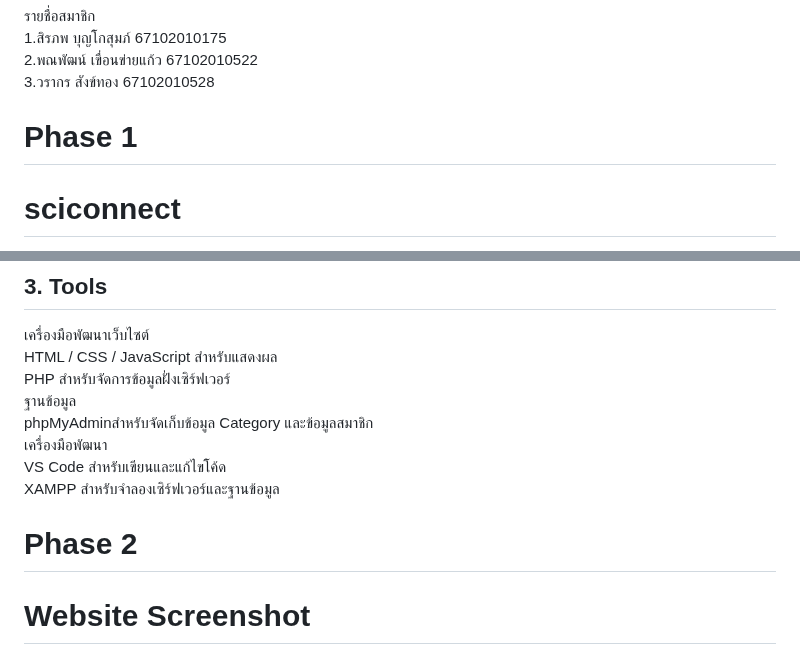
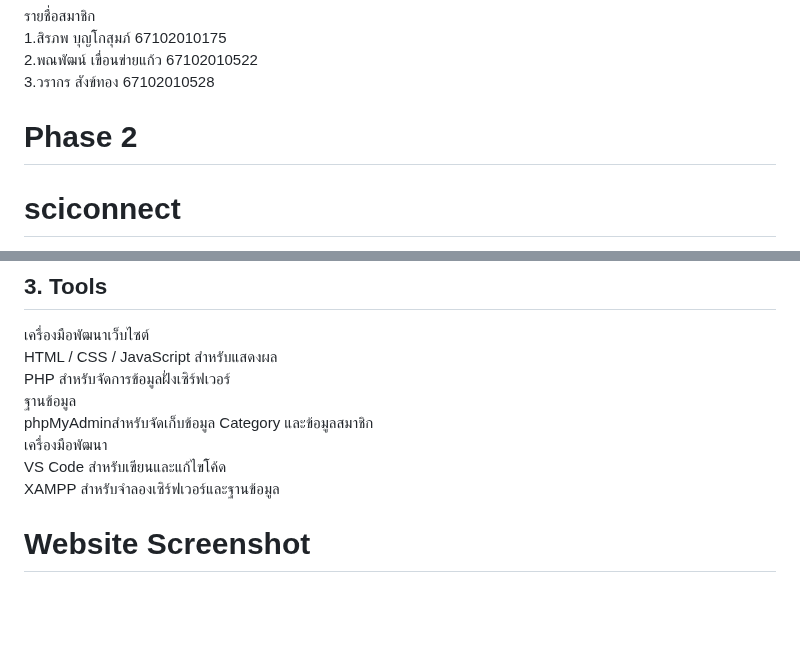
Before and after one commit to sirapopswu/sciconnect, a Markdown page: Phase2.md, 2 parts joined by grey strips. Rendered like a GitHub page; blank space fills up the shorter version.

Commit message:
Update Phase 1 to Phase 2 in documentation

```diff
--- a/Phase2.md
+++ b/Phase2.md
@@ -3,7 +3,7 @@
 2.พณพัฒน์ เขื่อนข่ายแก้ว 67102010522
 3.วรากร สังข์ทอง 67102010528
 
-# Phase 1
+# Phase 2
 
 # sciconnect
 ที่มาของปัญหาและความสำคัญ
@@ -217,7 +217,6 @@ phpMyAdminสำหรับจัดเก็บข้อมูล Category แ
 VS Code สำหรับเขียนและแก้ไขโค้ด
 XAMPP สำหรับจำลองเซิร์ฟเวอร์และฐานข้อมูล
 
-# Phase 2
 
 # Website Screenshot
 Figma - SciConnect (Draft)
```
